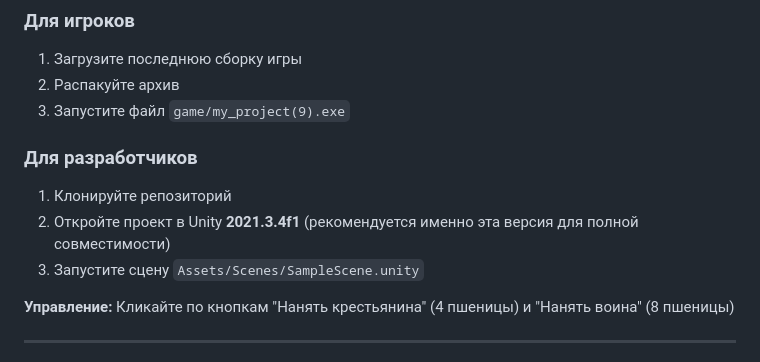
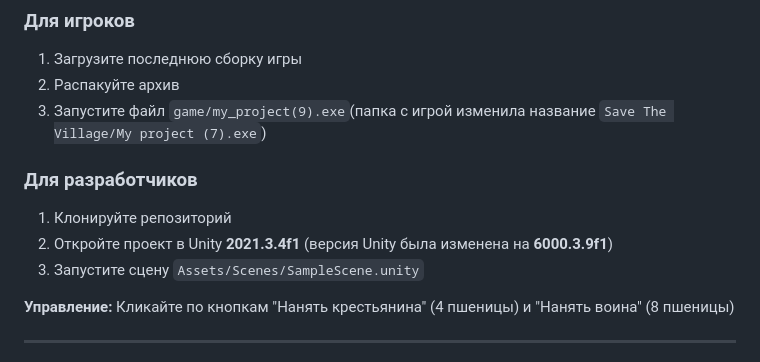
Before and after one commit to Artem-RD/Save_the_village, a Markdown page: README.md, the part around the change. Drawn GitHub-style.

```diff
--- a/README.md
+++ b/README.md
@@ -89,11 +89,11 @@
 ### Для игроков
 1. Загрузите последнюю сборку игры
 2. Распакуйте архив
-3. Запустите файл `game/my_project(9).exe`
+3. Запустите файл `game/my_project(9).exe`(папка с игрой изменила название `Save The Village/My project (7).exe`)
 
 ### Для разработчиков
 1. Клонируйте репозиторий
-2. Откройте проект в Unity **2021.3.4f1** (рекомендуется именно эта версия для полной совместимости)
+2. Откройте проект в Unity **2021.3.4f1** (версия Unity была изменена на **6000.3.9f1**)
 3. Запустите сцену `Assets/Scenes/SampleScene.unity`
 
 **Управление:** Кликайте по кнопкам "Нанять крестьянина" (4 пшеницы) и "Нанять воина" (8 пшеницы)
```
